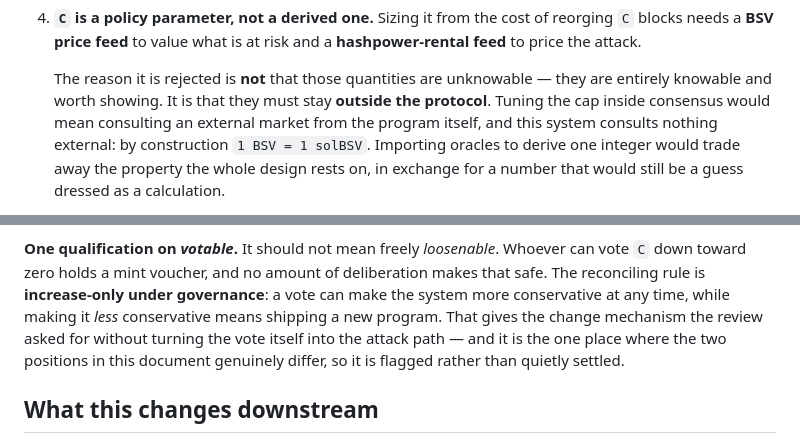
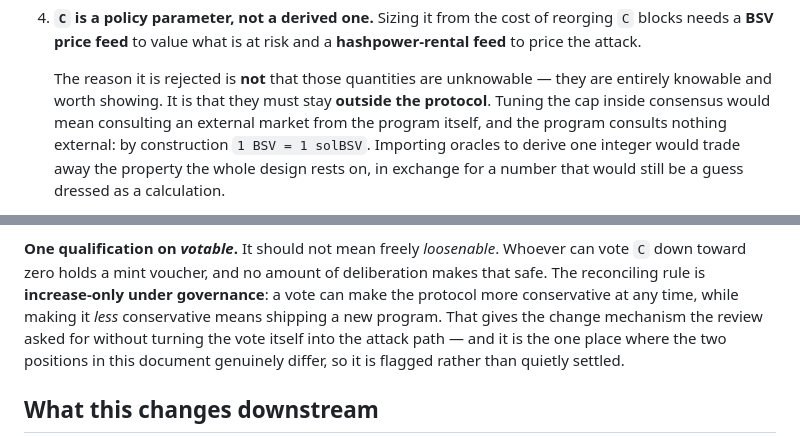
Before and after one commit to solbeam-bot/solbeam, a Markdown page: docs/12-peg-mechanism.md, 2 parts joined by grey strips. Rendered like a GitHub page.

```diff
--- a/docs/12-peg-mechanism.md
+++ b/docs/12-peg-mechanism.md
@@ -483,7 +499,7 @@ row is listed first.
    The reason it is rejected is **not** that those quantities are unknowable — they
    are entirely knowable and worth showing. It is that they must stay **outside the
    protocol**. Tuning the cap inside consensus would mean consulting an external
-   market from the program itself, and this system consults nothing external: by
+   market from the program itself, and the program consults nothing external: by
    construction `1 BSV = 1 solBSV`. Importing oracles to derive one integer would
    trade away the property the whole design rests on, in exchange for a number that
    would still be a guess dressed as a calculation.
@@ -558,7 +574,7 @@ would be.
 **One qualification on *votable*.** It should not mean freely *loosenable*. Whoever
 can vote `C` down toward zero holds a mint voucher, and no amount of deliberation
 makes that safe. The reconciling rule is **increase-only under governance**: a vote
-can make the system more conservative at any time, while making it *less*
+can make the protocol more conservative at any time, while making it *less*
 conservative means shipping a new program. That gives the change mechanism the
 review asked for without turning the vote itself into the attack path — and it is
 the one place where the two positions in this document genuinely differ, so it is
```
Also changed, not shown: other parts of docs/12-peg-mechanism.md (+21 -5 lines).
